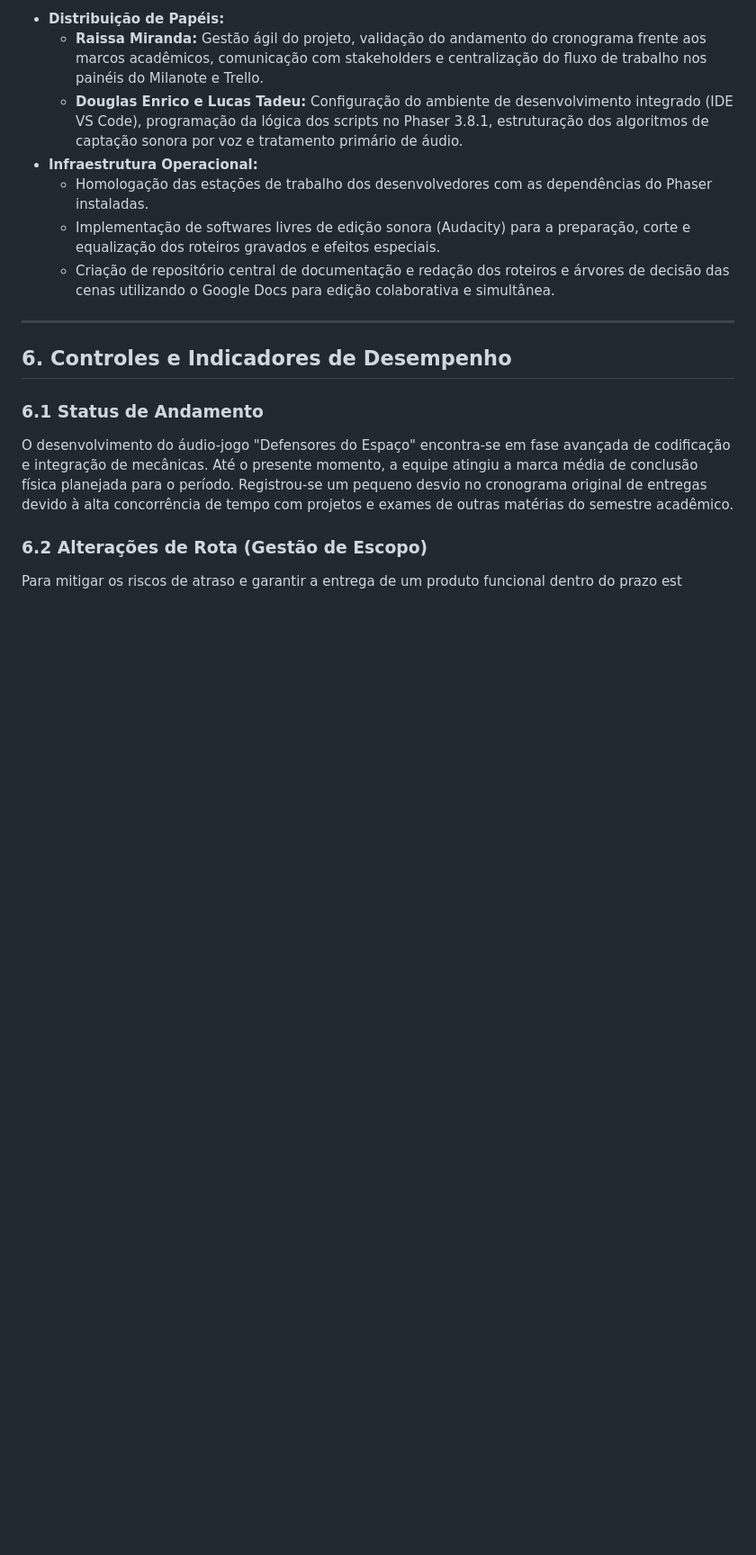
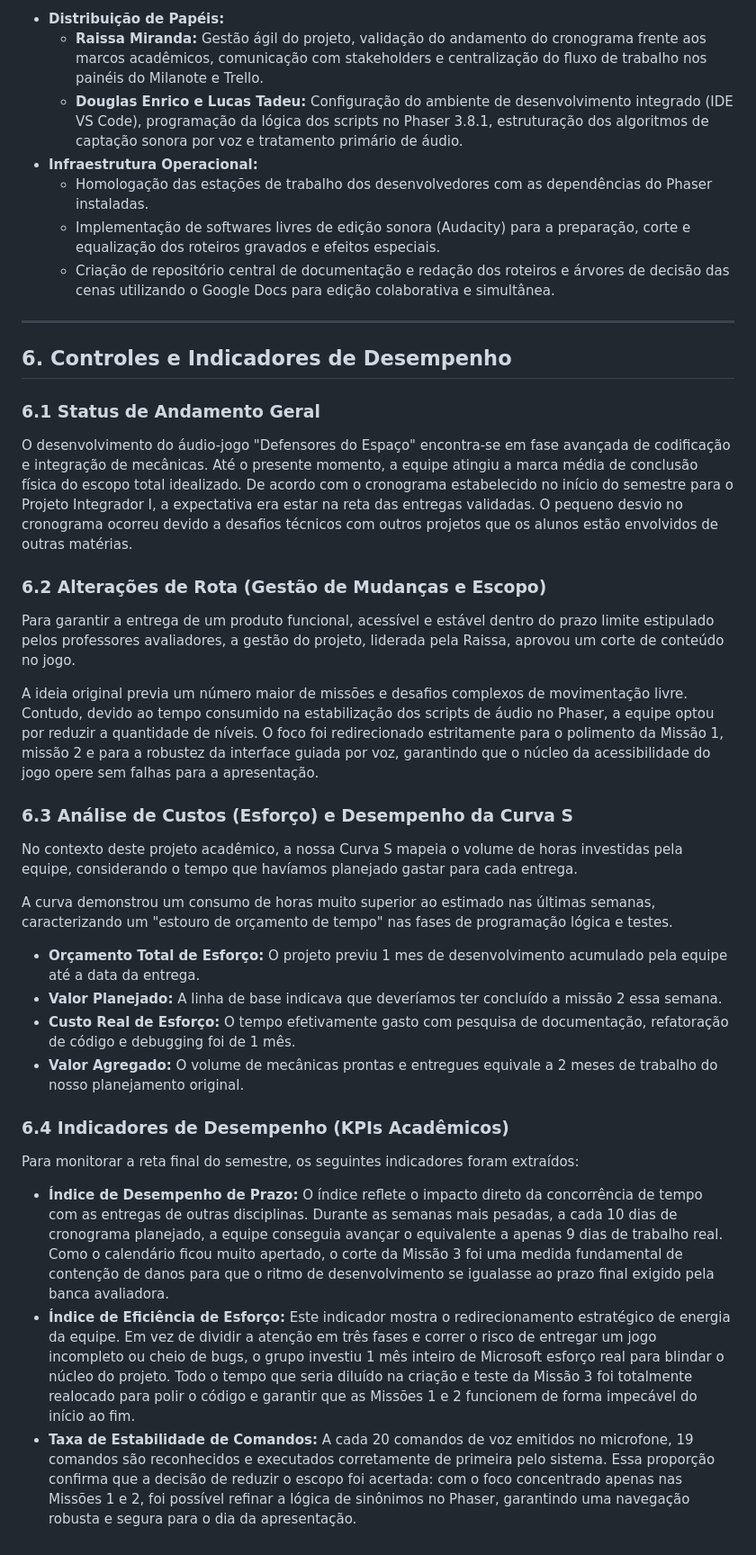
Before and after one commit to DenricoL/IFSP, a Markdown page: 5_2026.1/GestaoDeProjetos/Trabalho.md, the part around one of its changes. Shown at 90% size. Rendered like a GitHub page; blank space fills up the shorter version.

```diff
--- a/5_2026.1/GestaoDeProjetos/Trabalho.md
+++ b/5_2026.1/GestaoDeProjetos/Trabalho.md
@@ -153,8 +158,27 @@ A fase consistiu na preparação de infraestrutura e na distribuição clara das
 
 ## 6. Controles e Indicadores de Desempenho
 
-### 6.1 Status de Andamento
-O desenvolvimento do áudio-jogo "Defensores do Espaço" encontra-se em fase avançada de codificação e integração de mecânicas. Até o presente momento, a equipe atingiu a marca média de conclusão física planejada para o período. Registrou-se um pequeno desvio no cronograma original de entregas devido à alta concorrência de tempo com projetos e exames de outras matérias do semestre acadêmico.
+### 6.1 Status de Andamento Geral
+O desenvolvimento do áudio-jogo "Defensores do Espaço" encontra-se em fase avançada de codificação e integração de mecânicas. Até o presente momento, a equipe atingiu a marca média de conclusão física do escopo total idealizado. De acordo com o cronograma estabelecido no início do semestre para o Projeto Integrador I, a expectativa era estar na reta das entregas validadas. O pequeno desvio no cronograma ocorreu devido a desafios técnicos com outros projetos que os alunos estão envolvidos de outras matérias.
 
-### 6.2 Alterações de Rota (Gestão de Escopo)
-Para mitigar os riscos de atraso e garantir a entrega de um produto funcional dentro do prazo est
+### 6.2 Alterações de Rota (Gestão de Mudanças e Escopo)
+Para garantir a entrega de um produto funcional, acessível e estável dentro do prazo limite estipulado pelos professores avaliadores, a gestão do projeto, liderada pela Raissa, aprovou um corte de conteúdo no jogo.
+
+A ideia original previa um número maior de missões e desafios complexos de movimentação livre. Contudo, devido ao tempo consumido na estabilização dos scripts de áudio no Phaser, a equipe optou por reduzir a quantidade de níveis. O foco foi redirecionado estritamente para o polimento da Missão 1, missão 2 e para a robustez da interface guiada por voz, garantindo que o núcleo da acessibilidade do jogo opere sem falhas para a apresentação.
+
+### 6.3 Análise de Custos (Esforço) e Desempenho da Curva S
+No contexto deste projeto acadêmico, a nossa Curva S mapeia o volume de horas investidas pela equipe, considerando o tempo que havíamos planejado gastar para cada entrega.
+
+A curva demonstrou um consumo de horas muito superior ao estimado nas últimas semanas, caracterizando um "estouro de orçamento de tempo" nas fases de programação lógica e testes.
+
+* **Orçamento Total de Esforço:** O projeto previu 1 mes de desenvolvimento acumulado pela equipe até a data da entrega.
+* **Valor Planejado:** A linha de base indicava que deveríamos ter concluído a missão 2 essa semana.
+* **Custo Real de Esforço:** O tempo efetivamente gasto com pesquisa de documentação, refatoração de código e debugging foi de 1 mês.
+* **Valor Agregado:** O volume de mecânicas prontas e entregues equivale a 2 meses de trabalho do nosso planejamento original.
+
+### 6.4 Indicadores de Desempenho (KPIs Acadêmicos)
+Para monitorar a reta final do semestre, os seguintes indicadores foram extraídos:
+
+* **Índice de Desempenho de Prazo:** O índice reflete o impacto direto da concorrência de tempo com as entregas de outras disciplinas. Durante as semanas mais pesadas, a cada 10 dias de cronograma planejado, a equipe conseguia avançar o equivalente a apenas 9 dias de trabalho real. Como o calendário ficou muito apertado, o corte da Missão 3 foi uma medida fundamental de contenção de danos para que o ritmo de desenvolvimento se igualasse ao prazo final exigido pela banca avaliadora.
+* **Índice de Eficiência de Esforço:** Este indicador mostra o redirecionamento estratégico de energia da equipe. Em vez de dividir a atenção em três fases e correr o risco de entregar um jogo incompleto ou cheio de bugs, o grupo investiu 1 mês inteiro de Microsoft esforço real para blindar o núcleo do projeto. Todo o tempo que seria diluído na criação e teste da Missão 3 foi totalmente realocado para polir o código e garantir que as Missões 1 e 2 funcionem de forma impecável do início ao fim.
+* **Taxa de Estabilidade de Comandos:** A cada 20 comandos de voz emitidos no microfone, 19 comandos são reconhecidos e executados corretamente de primeira pelo sistema. Essa proporção confirma que a decisão de reduzir o escopo foi acertada: com o foco concentrado apenas nas Missões 1 e 2, foi possível refinar a lógica de sinônimos no Phaser, garantindo uma navegação robusta e segura para o dia da apresentação.
```
Also changed, not shown: other parts of 5_2026.1/GestaoDeProjetos/Trabalho.md (+5 -0 lines).
